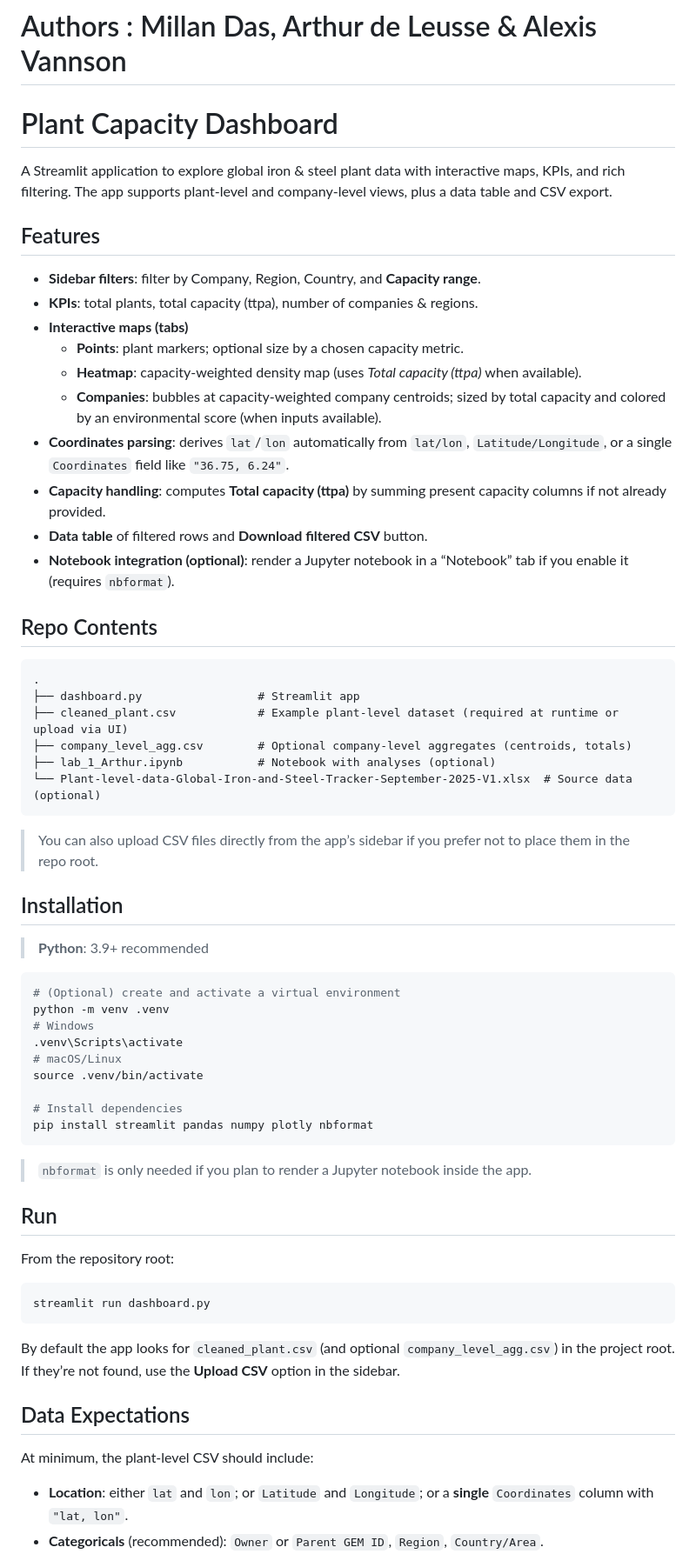
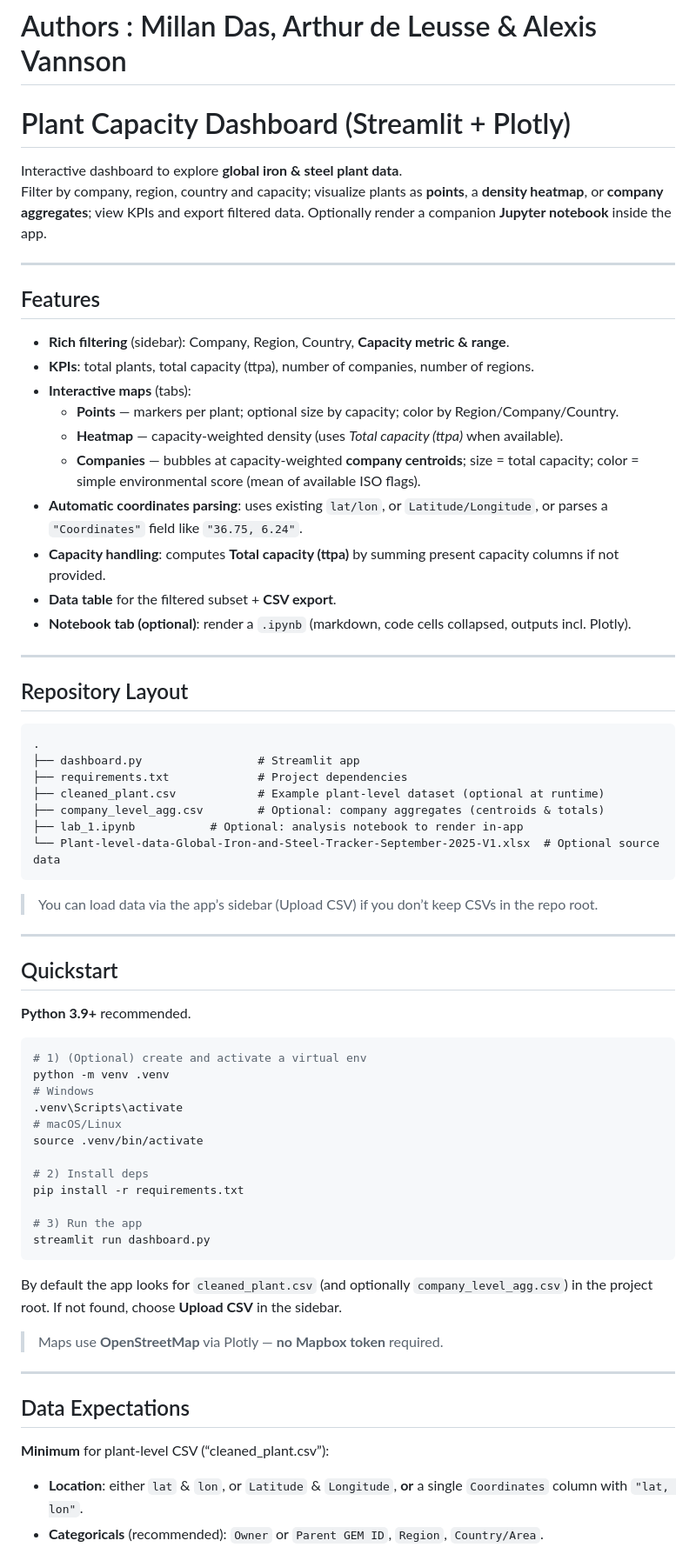
Before and after one commit to alexisvannson/Research-and-emerging-topics, a Markdown page: README.md, the part around one of its changes. Shown at 87% size. Rendered like a GitHub page.

````diff
--- a/README.md
+++ b/README.md
@@ -1,66 +1,71 @@
 # Authors : Millan Das, Arthur de Leusse & Alexis Vannson
- # Plant Capacity Dashboard
+#  Plant Capacity Dashboard (Streamlit + Plotly)
 
-A Streamlit application to explore global iron & steel plant data with interactive maps, KPIs, and rich filtering. The app supports plant‑level and company‑level views, plus a data table and CSV export.
+Interactive dashboard to explore **global iron & steel plant data**.
+Filter by company, region, country and capacity; visualize plants as **points**, a **density heatmap**, or **company aggregates**; view KPIs and export filtered data. Optionally render a companion **Jupyter notebook** inside the app.
 
-## Features
+---
 
-- **Sidebar filters**: filter by Company, Region, Country, and **Capacity range**.
-- **KPIs**: total plants, total capacity (ttpa), number of companies & regions.
-- **Interactive maps (tabs)**
-  - **Points**: plant markers; optional size by a chosen capacity metric.
-  - **Heatmap**: capacity-weighted density map (uses *Total capacity (ttpa)* when available).
-  - **Companies**: bubbles at capacity‑weighted company centroids; sized by total capacity and colored by an environmental score (when inputs available).
-- **Coordinates parsing**: derives `lat`/`lon` automatically from `lat/lon`, `Latitude/Longitude`, or a single `Coordinates` field like `"36.75, 6.24"`.
-- **Capacity handling**: computes **Total capacity (ttpa)** by summing present capacity columns if not already provided.
-- **Data table** of filtered rows and **Download filtered CSV** button.
-- **Notebook integration (optional)**: render a Jupyter notebook in a “Notebook” tab if you enable it (requires `nbformat`).
+##  Features
 
-##  Repo Contents
+- **Rich filtering** (sidebar): Company, Region, Country, **Capacity metric & range**.
+- **KPIs**: total plants, total capacity (ttpa), number of companies, number of regions.
+- **Interactive maps** (tabs):
+  - **Points** — markers per plant; optional size by capacity; color by Region/Company/Country.
+  - **Heatmap** — capacity‑weighted density (uses *Total capacity (ttpa)* when available).
+  - **Companies** — bubbles at capacity‑weighted **company centroids**; size = total capacity; color = simple environmental score (mean of available ISO flags).
+- **Automatic coordinates parsing**: uses existing `lat/lon`, or `Latitude/Longitude`, or parses a `"Coordinates"` field like `"36.75, 6.24"`.
+- **Capacity handling**: computes **Total capacity (ttpa)** by summing present capacity columns if not provided.
+- **Data table** for the filtered subset + **CSV export**.
+- **Notebook tab (optional)**: render a `.ipynb` (markdown, code cells collapsed, outputs incl. Plotly).
+
+---
+
+##  Repository Layout
 
 ```
 .
 ├── dashboard.py                 # Streamlit app
-├── cleaned_plant.csv            # Example plant-level dataset (required at runtime or upload via UI)
-├── company_level_agg.csv        # Optional company-level aggregates (centroids, totals)
-├── lab_1_Arthur.ipynb           # Notebook with analyses (optional)
-└── Plant-level-data-Global-Iron-and-Steel-Tracker-September-2025-V1.xlsx  # Source data (optional)
+├── requirements.txt             # Project dependencies
+├── cleaned_plant.csv            # Example plant-level dataset (optional at runtime)
+├── company_level_agg.csv        # Optional: company aggregates (centroids & totals)
+├── lab_1.ipynb           # Optional: analysis notebook to render in-app
+└── Plant-level-data-Global-Iron-and-Steel-Tracker-September-2025-V1.xlsx  # Optional source data
 ```
 
-> You can also upload CSV files directly from the app’s sidebar if you prefer not to place them in the repo root.
+> You can load data via the app’s sidebar (Upload CSV) if you don’t keep CSVs in the repo root.
 
-##  Installation
+---
 
-> **Python**: 3.9+ recommended
+##  Quickstart
+
+**Python 3.9+** recommended.
 
 ```bash
-# (Optional) create and activate a virtual environment
+# 1) (Optional) create and activate a virtual env
 python -m venv .venv
 # Windows
 .venv\Scripts\activate
 # macOS/Linux
 source .venv/bin/activate
 
-# Install dependencies
-pip install streamlit pandas numpy plotly nbformat
-```
+# 2) Install deps
+pip install -r requirements.txt
 
-> `nbformat` is only needed if you plan to render a Jupyter notebook inside the app.
-
-##  Run
-
-From the repository root:
-
-```bash
+# 3) Run the app
 streamlit run dashboard.py
 ```
 
-By default the app looks for `cleaned_plant.csv` (and optional `company_level_agg.csv`) in the project root. If they’re not found, use the **Upload CSV** option in the sidebar.
+By default the app looks for `cleaned_plant.csv` (and optionally `company_level_agg.csv`) in the project root. If not found, choose **Upload CSV** in the sidebar.
+
+> Maps use **OpenStreetMap** via Plotly — **no Mapbox token** required.
+
+---
 
 ##  Data Expectations
 
-At minimum, the plant‑level CSV should include:
+**Minimum** for plant‑level CSV (“cleaned_plant.csv”):
 
-- **Location**: either `lat` and `lon`; or `Latitude` and `Longitude`; or a **single** `Coordinates` column with `"lat, lon"`.
+- **Location**: either `lat` & `lon`, or `Latitude` & `Longitude`, **or** a single `Coordinates` column with `"lat, lon"`.
 - **Categoricals** (recommended): `Owner` or `Parent GEM ID`, `Region`, `Country/Area`.
 - **Capacity columns** (any subset):
````
Also changed, not shown: other parts of README.md (+27 -11 lines).
